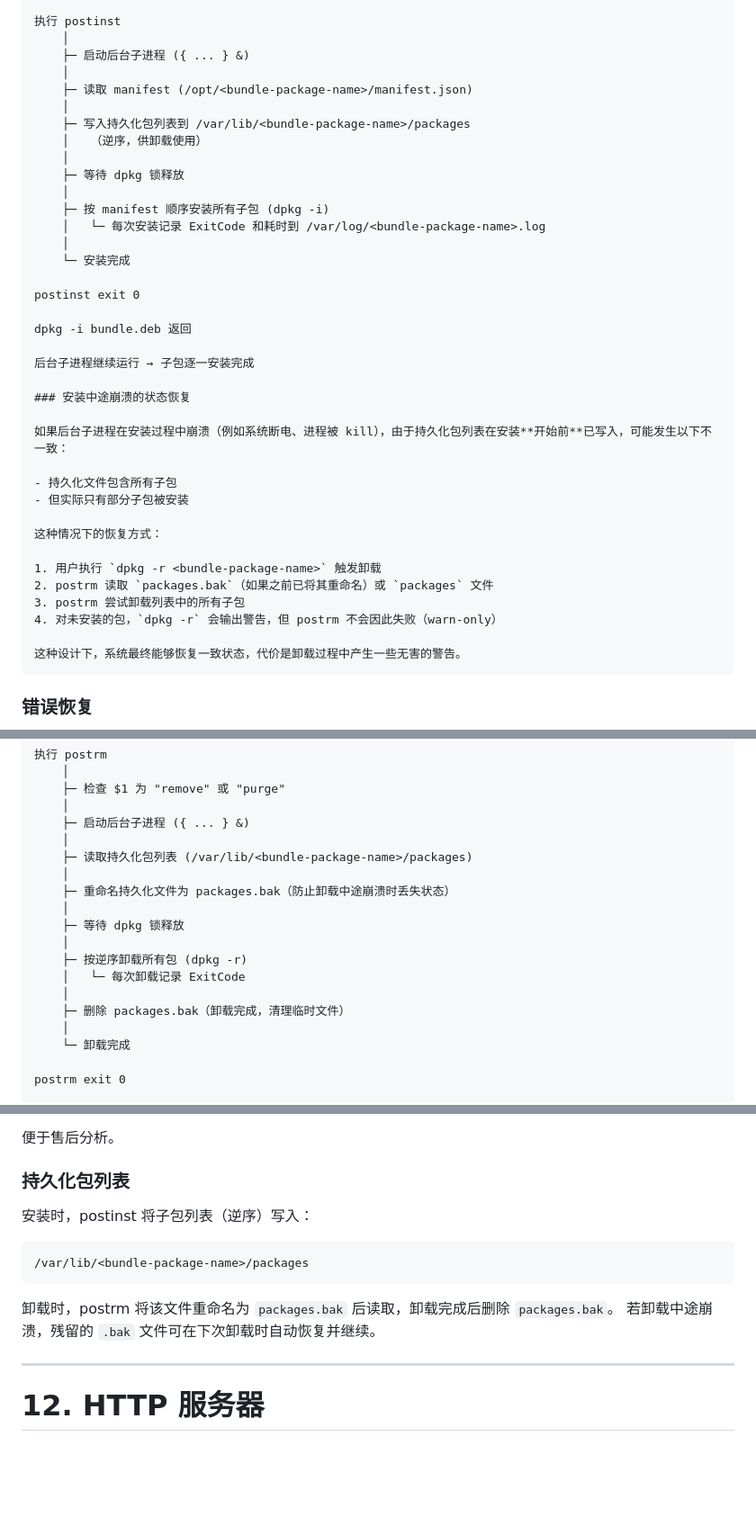
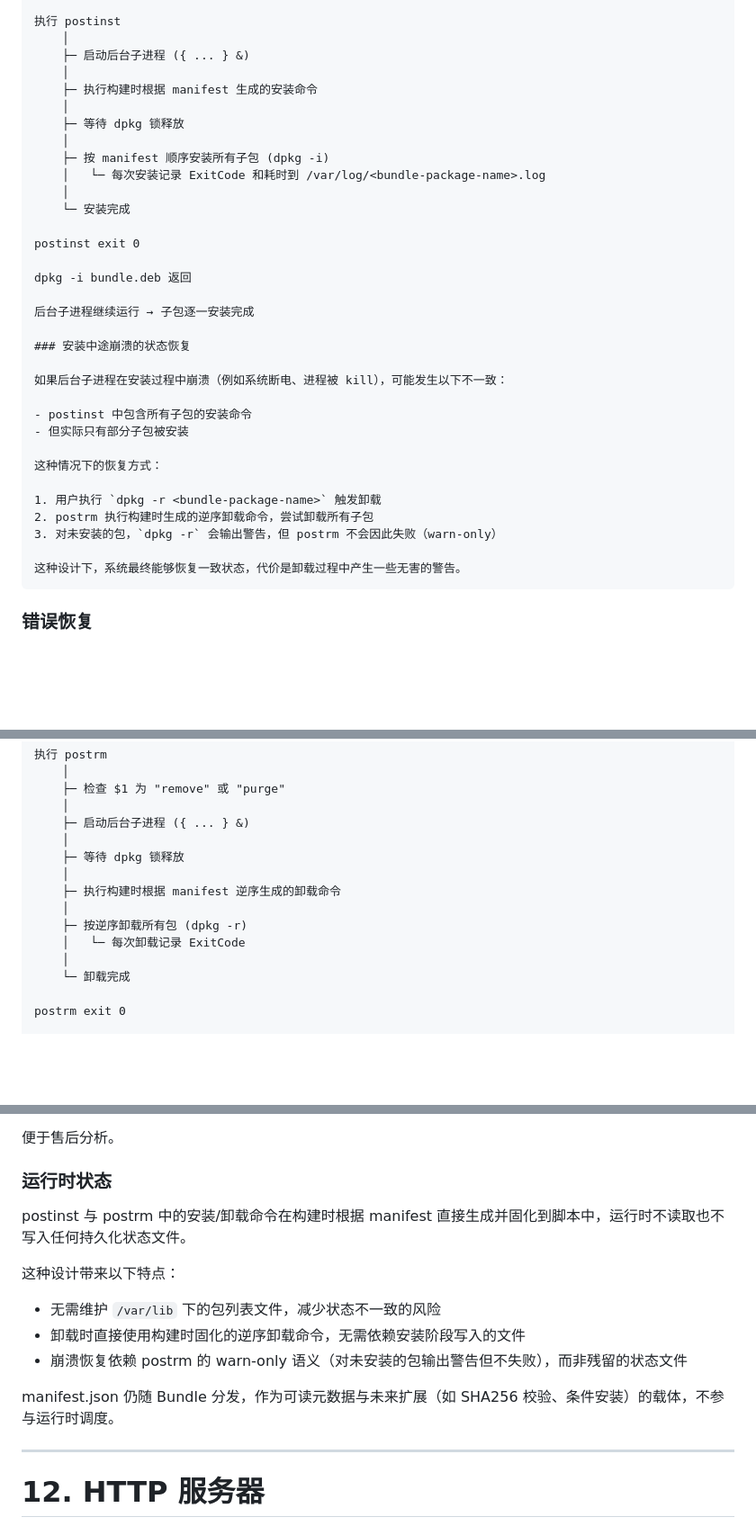
Before and after one commit to axetroy/debcompose, a Markdown page: design.md, 3 parts joined by grey strips. Shown at 90% size. GitHub-like rendering; blank space fills up the shorter version.

Commit message:
fix(design): 更新安装和卸载流程，优化命令生成逻辑，移除对持久化状态文件的依赖

````diff
--- a/design.md
+++ b/design.md
@@ -282,10 +302,7 @@ dpkg -i bundle.deb
     │
     ├─ 启动后台子进程 ({ ... } &)
     │
-    ├─ 读取 manifest (/opt/<bundle-package-name>/manifest.json)
-    │
-    ├─ 写入持久化包列表到 /var/lib/<bundle-package-name>/packages
-    │   （逆序，供卸载使用）
+    ├─ 执行构建时根据 manifest 生成的安装命令
     │
     ├─ 等待 dpkg 锁释放
     │
@@ -302,17 +319,16 @@ dpkg -i bundle.deb 返回
 
 ### 安装中途崩溃的状态恢复
 
-如果后台子进程在安装过程中崩溃（例如系统断电、进程被 kill），由于持久化包列表在安装**开始前**已写入，可能发生以下不一致：
+如果后台子进程在安装过程中崩溃（例如系统断电、进程被 kill），可能发生以下不一致：
 
-- 持久化文件包含所有子包
+- postinst 中包含所有子包的安装命令
 - 但实际只有部分子包被安装
 
 这种情况下的恢复方式：
 
 1. 用户执行 `dpkg -r <bundle-package-name>` 触发卸载
-2. postrm 读取 `packages.bak`（如果之前已将其重命名）或 `packages` 文件
-3. postrm 尝试卸载列表中的所有子包
-4. 对未安装的包，`dpkg -r` 会输出警告，但 postrm 不会因此失败（warn-only）
+2. postrm 执行构建时生成的逆序卸载命令，尝试卸载所有子包
+3. 对未安装的包，`dpkg -r` 会输出警告，但 postrm 不会因此失败（warn-only）
 
 这种设计下，系统最终能够恢复一致状态，代价是卸载过程中产生一些无害的警告。
 ```
@@ -374,16 +390,12 @@ dpkg -r bundle
     │
     ├─ 启动后台子进程 ({ ... } &)
     │
-    ├─ 读取持久化包列表 (/var/lib/<bundle-package-name>/packages)
+    ├─ 等待 dpkg 锁释放
     │
-    ├─ 重命名持久化文件为 packages.bak（防止卸载中途崩溃时丢失状态）
-    │
-    ├─ 等待 dpkg 锁释放
+    ├─ 执行构建时根据 manifest 逆序生成的卸载命令
     │
     ├─ 按逆序卸载所有包 (dpkg -r)
     │   └─ 每次卸载记录 ExitCode
-    │
-    ├─ 删除 packages.bak（卸载完成，清理临时文件）
     │
     └─ 卸载完成
 
@@ -600,16 +612,17 @@ Builder 通过 `onInstallError` 选项控制策略：
 
 便于售后分析。
 
-### 持久化包列表
+### 运行时状态
 
-安装时，postinst 将子包列表（逆序）写入：
+postinst 与 postrm 中的安装/卸载命令在构建时根据 manifest 直接生成并固化到脚本中，运行时不读取也不写入任何持久化状态文件。
 
-```text
-/var/lib/<bundle-package-name>/packages
-```
+这种设计带来以下特点：
 
-卸载时，postrm 将该文件重命名为 `packages.bak` 后读取，卸载完成后删除 `packages.bak`。
-若卸载中途崩溃，残留的 `.bak` 文件可在下次卸载时自动恢复并继续。
+* 无需维护 `/var/lib` 下的包列表文件，减少状态不一致的风险
+* 卸载时直接使用构建时固化的逆序卸载命令，无需依赖安装阶段写入的文件
+* 崩溃恢复依赖 postrm 的 warn-only 语义（对未安装的包输出警告但不失败），而非残留的状态文件
+
+manifest.json 仍随 Bundle 分发，作为可读元数据与未来扩展（如 SHA256 校验、条件安装）的载体，不参与运行时调度。
 
 ---
 
````
Also changed, not shown: other parts of design.md (+26 -6 lines).
